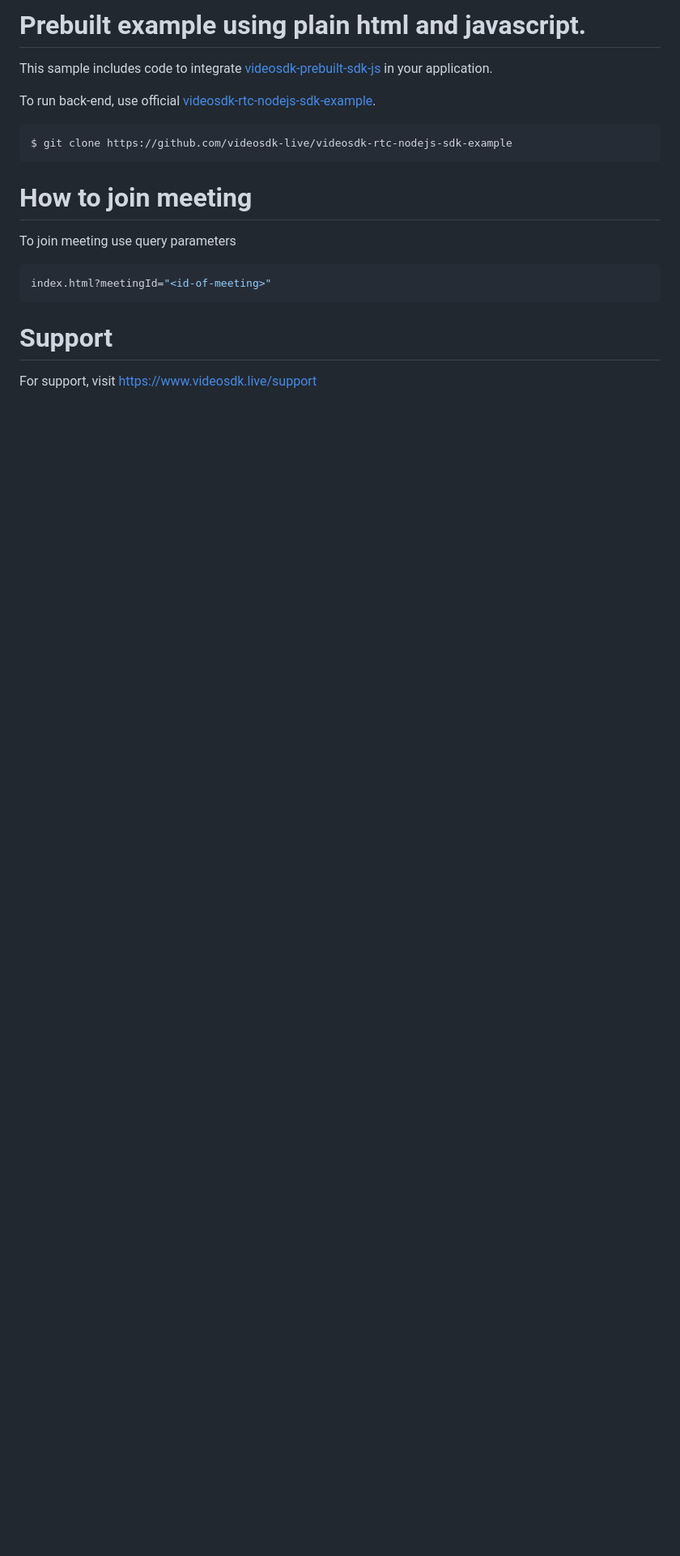
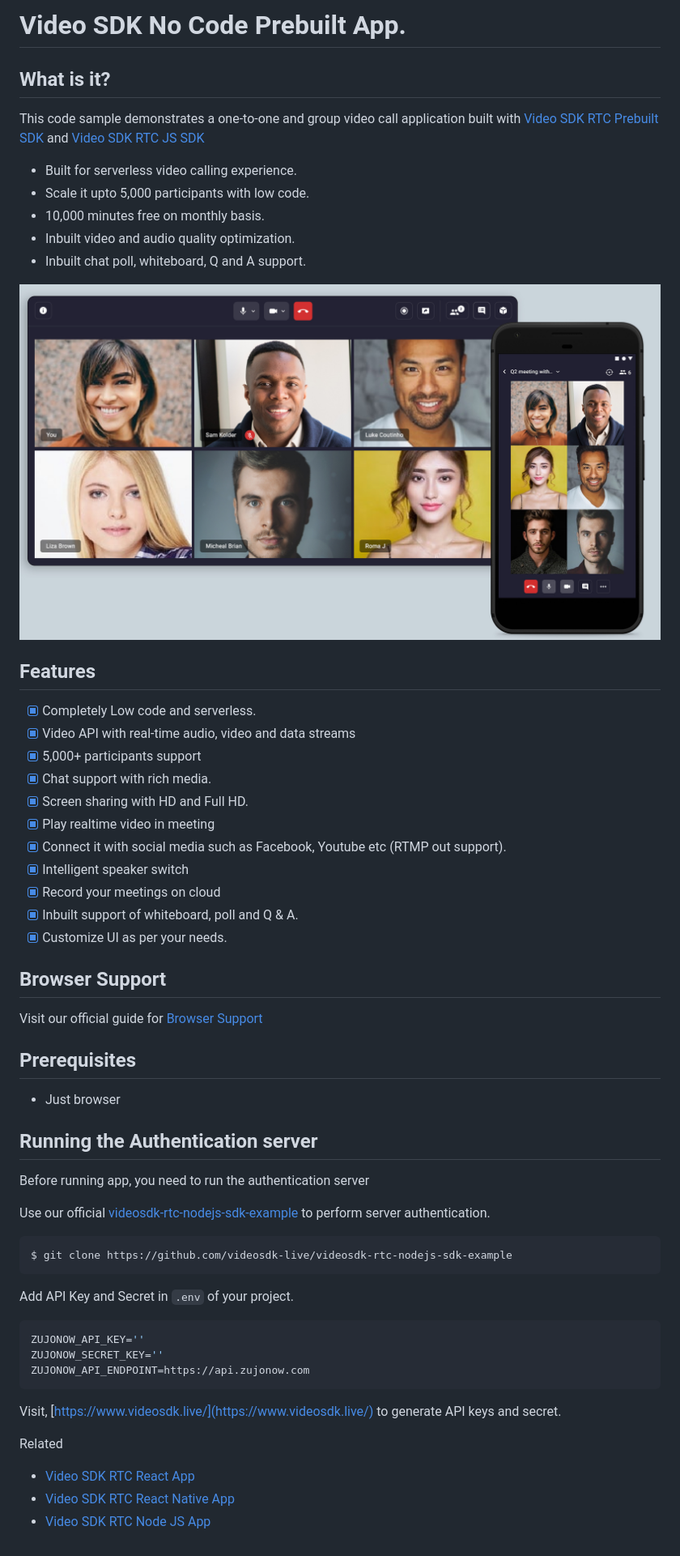
Before and after one commit to videosdk-live/videosdk-rtc-js-prebuilt-embedded-example, a Markdown page: README.md, the part around the change. Shown: that part at 81% size. Drawn GitHub-style; pictures changed too: public/prebuilt.jpg (added); blank space fills up the shorter version.

````diff
--- a/README.md
+++ b/README.md
@@ -1,21 +1,61 @@
-# Prebuilt example using plain html and javascript.
+# Video SDK No Code Prebuilt App.
 
-This sample includes code to integrate [videosdk-prebuilt-sdk-js](https://docs.videosdk.live/docs/realtime-communication/sdk-reference/prebuilt-sdk-js/setup) in your application.
+## What is it?
 
-To run back-end, use official [videosdk-rtc-nodejs-sdk-example](https://github.com/videosdk-live/videosdk-rtc-nodejs-sdk-example).
+This code sample demonstrates a one-to-one and group video call application built with [Video SDK RTC Prebuilt SDK](https://docs.videosdk.live/docs/realtime-communication/sdk-reference/prebuilt-sdk-js/setup) and [Video SDK RTC JS SDK](https://docs.videosdk.live/docs/realtime-communication/sdk-reference/javascript-sdk/setup)
+
+- Built for serverless video calling experience.
+- Scale it upto 5,000 participants with low code.
+- 10,000 minutes free on monthly basis.
+- Inbuilt video and audio quality optimization.
+- Inbuilt chat poll, whiteboard, Q and A support.
+
+![Video API example](./public/prebuilt.jpg)
+
+## Features
+
+- [x] Completely Low code and serverless.
+- [x] Video API with real-time audio, video and data streams
+- [x] 5,000+ participants support
+- [x] Chat support with rich media.
+- [x] Screen sharing with HD and Full HD.
+- [x] Play realtime video in meeting
+- [x] Connect it with social media such as Facebook, Youtube etc (RTMP out support).
+- [x] Intelligent speaker switch
+- [x] Record your meetings on cloud
+- [x] Inbuilt support of whiteboard, poll and Q & A.
+- [x] Customize UI as per your needs.
+
+## Browser Support
+
+Visit our official guide for [Browser Support](https://docs.videosdk.live/docs/realtime-communication/see-also/device-browser-support)
+
+## Prerequisites
+
+- Just browser
+
+## Running the Authentication server
+
+Before running app, you need to run the authentication server
+
+Use our official [videosdk-rtc-nodejs-sdk-example](https://github.com/videosdk-live/videosdk-rtc-nodejs-sdk-example) to perform server authentication.
 
 ```sh
 $ git clone https://github.com/videosdk-live/videosdk-rtc-nodejs-sdk-example
 ```
 
-# How to join meeting
+Add API Key and Secret in `.env` of your project.
 
-To join meeting use query parameters
-
-```js
-index.html?meetingId="<id-of-meeting>"
+```sh
+ZUJONOW_API_KEY=''
+ZUJONOW_SECRET_KEY=''
+ZUJONOW_API_ENDPOINT=https://api.zujonow.com
 ```
 
-# Support
+Visit, [https://www.videosdk.live/](https://www.videosdk.live/) to generate API keys and secret.
 
-For support, visit https://www.videosdk.live/support
+Related
+
+- [Video SDK RTC React App](https://github.com/videosdk-live/videosdk-rtc-react-sdk-example)
+- [Video SDK RTC React Native App](https://github.com/videosdk-live/videosdk-rtc-react-native-sdk-example)
+- [Video SDK RTC Node JS App](https://github.com/videosdk-live/videosdk-rtc-nodejs-sdk-example)
````
Also changed, not shown: 2 other files.
